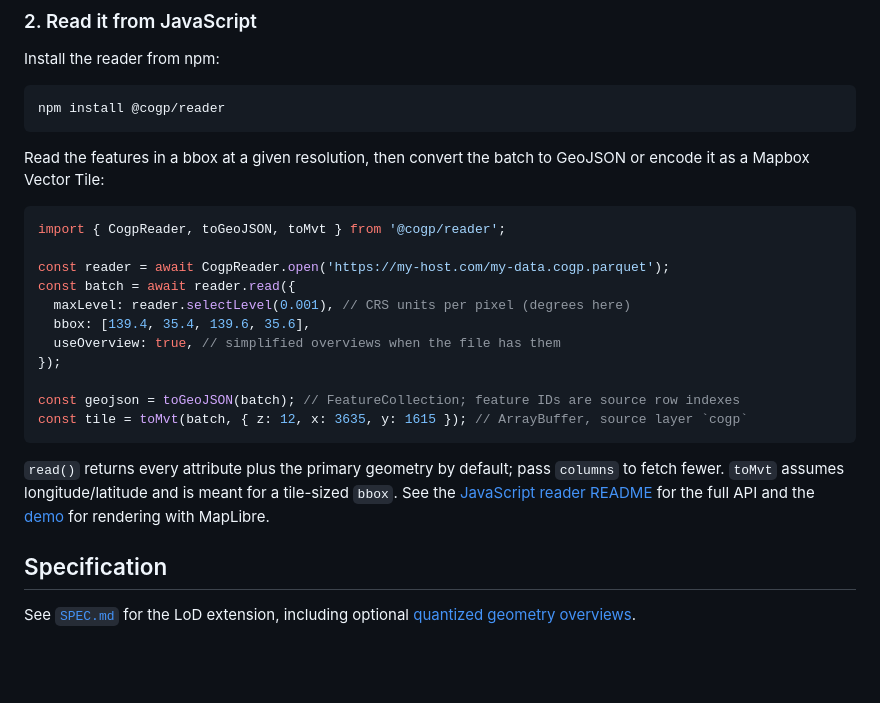
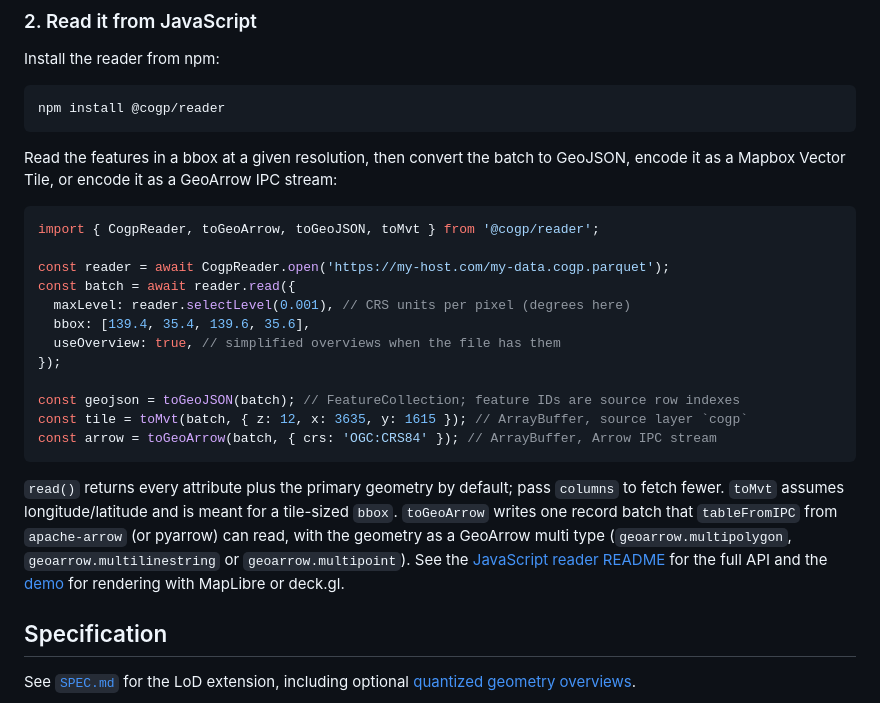
Before and after one commit to Kanahiro/cloud-optimized-geoparquet, a Markdown page: README.md, the part around the change. GitHub-like rendering; blank space fills up the shorter version.

Commit message:
Show toGeoArrow in the README quickstart

````diff
--- a/README.md
+++ b/README.md
@@ -93,10 +93,10 @@ npm install @cogp/reader
 ```
 
 Read the features in a bbox at a given resolution, then convert the batch to
-GeoJSON or encode it as a Mapbox Vector Tile:
+GeoJSON, encode it as a Mapbox Vector Tile, or encode it as a GeoArrow IPC stream:
 
 ```js
-import { CogpReader, toGeoJSON, toMvt } from '@cogp/reader';
+import { CogpReader, toGeoArrow, toGeoJSON, toMvt } from '@cogp/reader';
 
 const reader = await CogpReader.open('https://my-host.com/my-data.cogp.parquet');
 const batch = await reader.read({
@@ -107,12 +107,16 @@ const batch = await reader.read({
 
 const geojson = toGeoJSON(batch); // FeatureCollection; feature IDs are source row indexes
 const tile = toMvt(batch, { z: 12, x: 3635, y: 1615 }); // ArrayBuffer, source layer `cogp`
+const arrow = toGeoArrow(batch, { crs: 'OGC:CRS84' }); // ArrayBuffer, Arrow IPC stream
 ```
 
 `read()` returns every attribute plus the primary geometry by default; pass
 `columns` to fetch fewer. `toMvt` assumes longitude/latitude and is meant for
-a tile-sized `bbox`. See the [JavaScript reader README](./js/packages/reader/README.md)
-for the full API and the [demo](./js/demo) for rendering with MapLibre.
+a tile-sized `bbox`. `toGeoArrow` writes one record batch that
+`tableFromIPC` from `apache-arrow` (or pyarrow) can read, with the geometry as a
+GeoArrow multi type (`geoarrow.multipolygon`, `geoarrow.multilinestring` or
+`geoarrow.multipoint`). See the [JavaScript reader README](./js/packages/reader/README.md)
+for the full API and the [demo](./js/demo) for rendering with MapLibre or deck.gl.
 
 ## Specification
 
````
